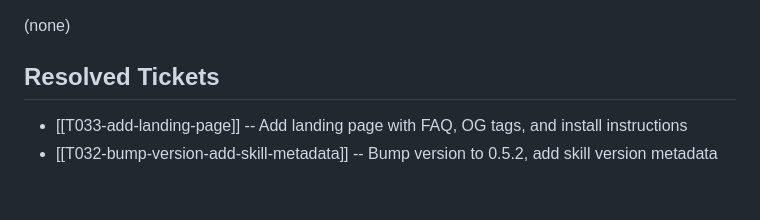
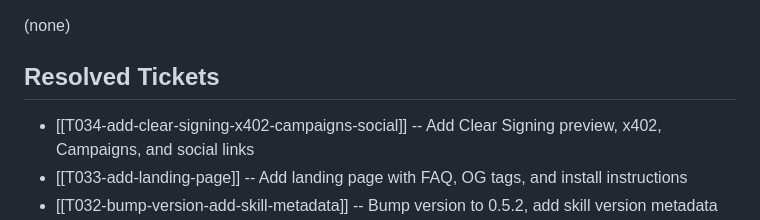
Before and after one commit to superfluid-org/skills, a Markdown page: .vault/Home.md, the part around the change. Rendered like a GitHub page; blank space fills up the shorter version.

```diff
--- a/.vault/Home.md
+++ b/.vault/Home.md
@@ -16,6 +16,7 @@ Project vault for the Superfluid Protocol Claude Code skill (`superfluid-org/ski
 
 ## Resolved Tickets
 
+- [[T034-add-clear-signing-x402-campaigns-social]] -- Add Clear Signing preview, x402, Campaigns, and social links
 - [[T033-add-landing-page]] -- Add landing page with FAQ, OG tags, and install instructions
 - [[T032-bump-version-add-skill-metadata]] -- Bump version to 0.5.2, add skill version metadata
 - [[T031-release-workflow-and-skill-keywords]] -- Add GitHub Actions release workflow and skill trigger keywords
```
Also changed, not shown: .vault/tickets/T034-add-clear-signing-x402-campaigns-social.md (added, +21 -0 lines), skills/superfluid/SKILL.md (+9 -0 lines).
